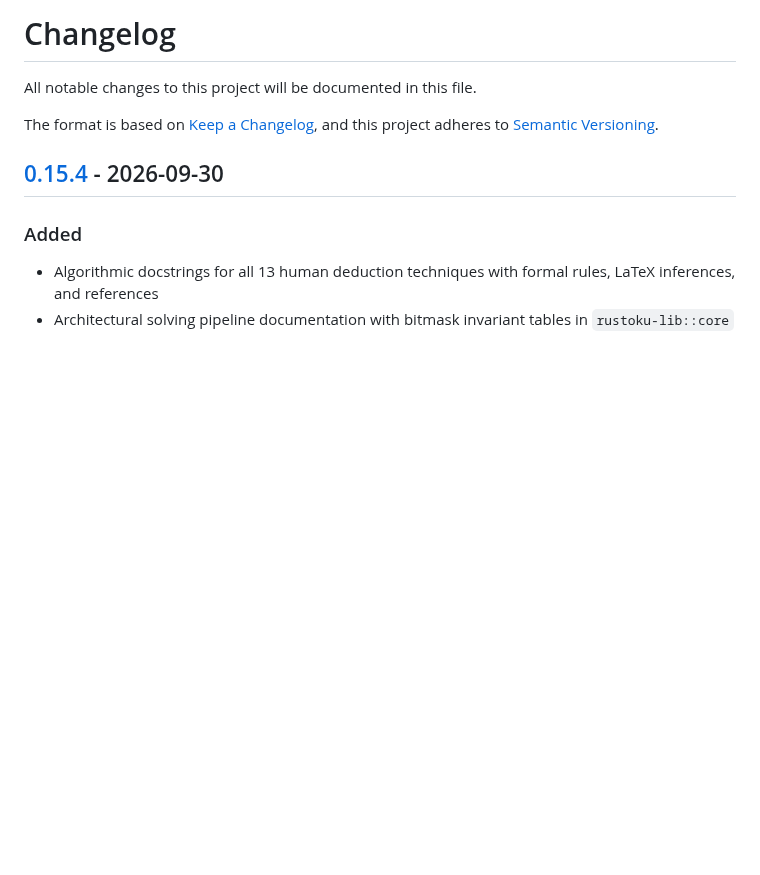
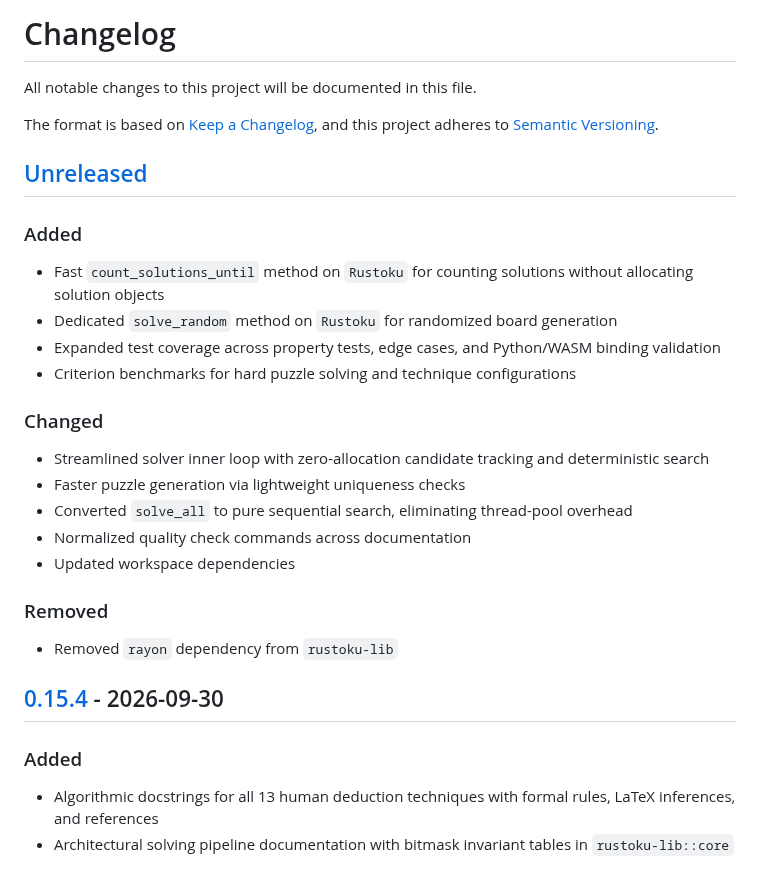
Before and after one commit to huangsam/rustoku, a Markdown page: CHANGELOG.md, the part around one of its changes. Drawn GitHub-style; blank space fills up the shorter version.

Commit message:
Prepare release notes for later

```diff
--- a/CHANGELOG.md
+++ b/CHANGELOG.md
@@ -4,6 +4,24 @@ All notable changes to this project will be documented in this file.
 
 The format is based on [Keep a Changelog](https://keepachangelog.com/en/1.0.0/),
 and this project adheres to [Semantic Versioning](https://semver.org/spec/v2.0.0.html).
+
+## [Unreleased]
+
+### Added
+- Fast `count_solutions_until` method on `Rustoku` for counting solutions without allocating solution objects
+- Dedicated `solve_random` method on `Rustoku` for randomized board generation
+- Expanded test coverage across property tests, edge cases, and Python/WASM binding validation
+- Criterion benchmarks for hard puzzle solving and technique configurations
+
+### Changed
+- Streamlined solver inner loop with zero-allocation candidate tracking and deterministic search
+- Faster puzzle generation via lightweight uniqueness checks
+- Converted `solve_all` to pure sequential search, eliminating thread-pool overhead
+- Normalized quality check commands across documentation
+- Updated workspace dependencies
+
+### Removed
+- Removed `rayon` dependency from `rustoku-lib`
 
 ## [0.15.4] - 2026-09-30
 
```
Also changed, not shown: other parts of CHANGELOG.md (+2 -1 lines).
